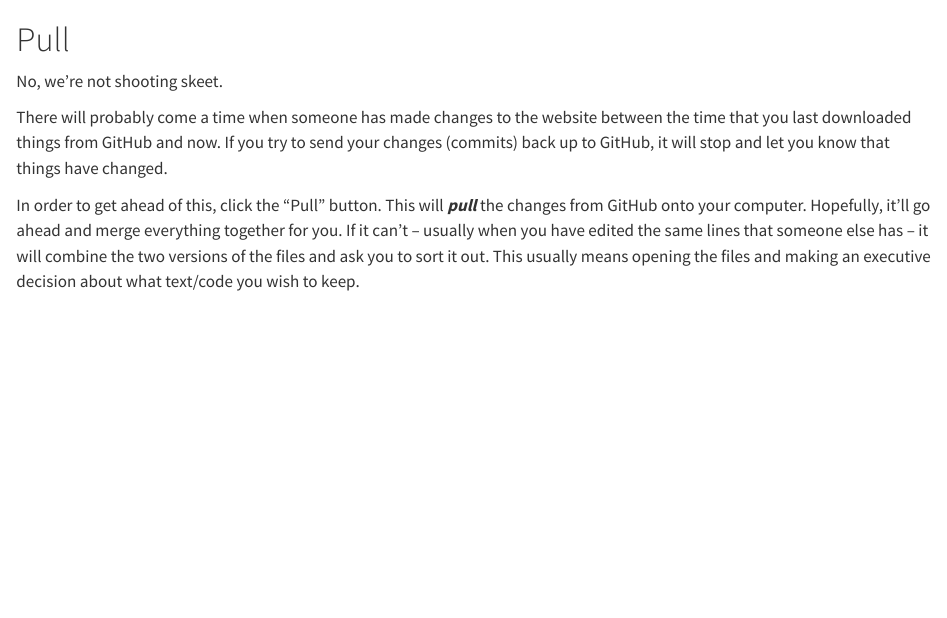
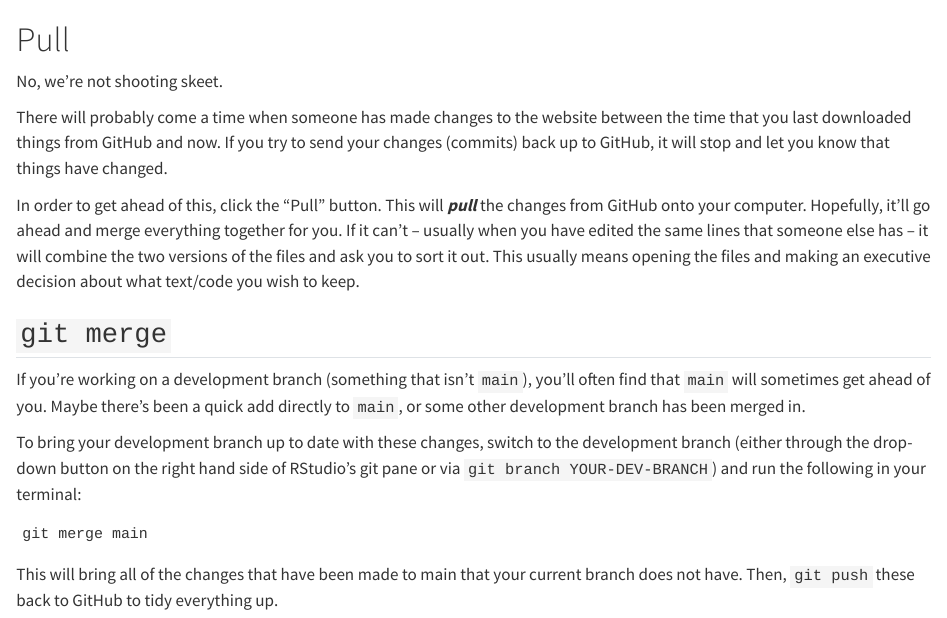
Before and after one commit to Tail-Winds/TailWinds-Guide, a Quarto document (website/07_pull.qmd): the page in a window 1100 px wide, from its top. Rendered offline with R 4.5, knitr and Pandoc in place of Quarto, with nearby package versions.

Commit message:
add git merge main

````diff
--- a/website/07_pull.qmd
+++ b/website/07_pull.qmd
@@ -5,3 +5,15 @@ No, we're not shooting skeet.
 There will probably come a time when someone has made changes to the website between the time that you last downloaded things from GitHub and now. If you try to send your changes (commits) back up to GitHub, it will stop and let you know that things have changed.
 
 In order to get ahead of this, click the "Pull" button. This will ***pull*** the changes from GitHub onto your computer. Hopefully, it'll go ahead and merge everything together for you. If it can't -- usually when you have edited the same lines that someone else has -- it will combine the two versions of the files and ask you to sort it out. This usually means opening the files and making an executive decision about what text/code you wish to keep.
+
+## `git merge`
+
+If you're working on a development branch (something that isn't `main`), you'll often find that `main` will sometimes get ahead of you. Maybe there's been a quick add directly to `main`, or some other development branch has been merged in.
+
+To bring your development branch up to date with these changes, switch to the development branch (either through the drop-down button on the right hand side of RStudio's git pane or via `git branch YOUR-DEV-BRANCH`) and run the following in your terminal:
+
+```
+git merge main
+```
+
+This will bring all of the changes that have been made to main that your current branch does not have. Then, `git push` these back to GitHub to tidy everything up.
````
